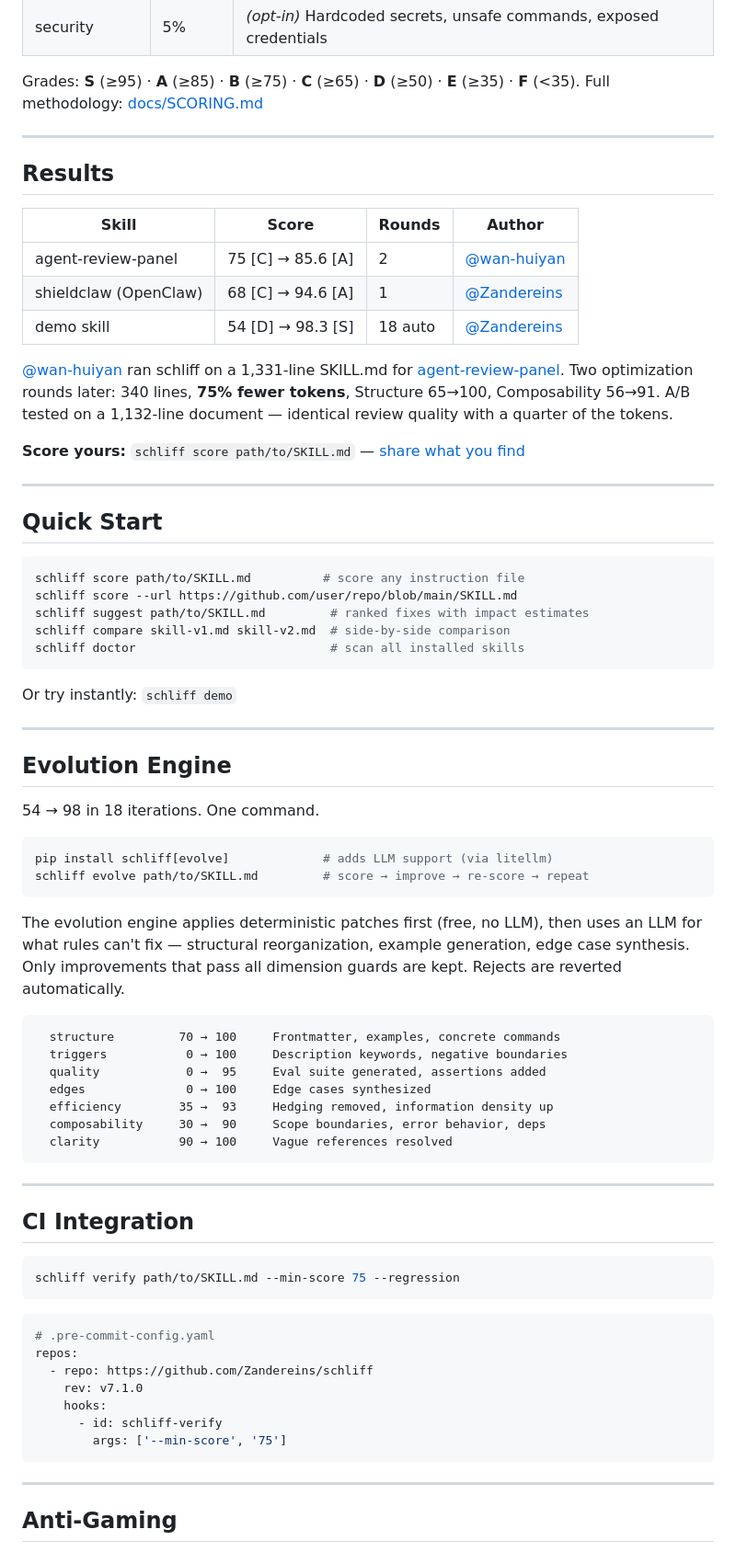
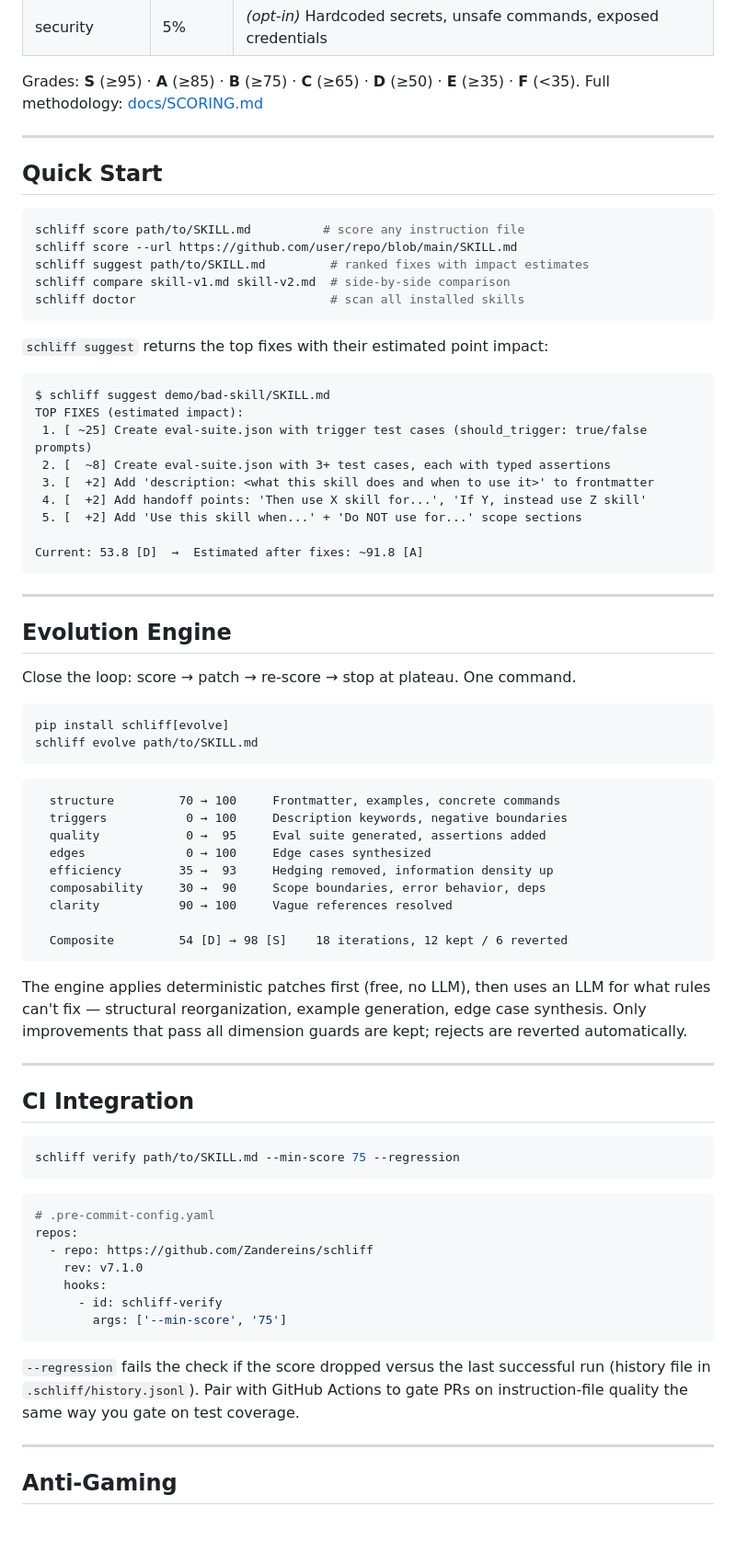
Before and after one commit to Zandereins/schliff, a Markdown page: README.md, the part around one of its changes. Shown at 92% size. Rendered like a GitHub page; blank space fills up the shorter version.

````diff
--- a/README.md
+++ b/README.md
@@ -52,20 +79,6 @@ Grades: **S** (≥95) · **A** (≥85) · **B** (≥75) · **C** (≥65) · **D*
 
 ---
 
-## Results
-
-| Skill | Score | Rounds | Author |
-|-------|-------|--------|--------|
-| agent-review-panel | 75 [C] → 85.6 [A] | 2 | [@wan-huiyan](https://github.com/wan-huiyan) |
-| shieldclaw (OpenClaw) | 68 [C] → 94.6 [A] | 1 | [@Zandereins](https://github.com/Zandereins) |
-| demo skill | 54 [D] → 98.3 [S] | 18 auto | [@Zandereins](https://github.com/Zandereins) |
-
-[@wan-huiyan](https://github.com/wan-huiyan) ran schliff on a 1,331-line SKILL.md for [agent-review-panel](https://github.com/wan-huiyan/agent-review-panel). Two optimization rounds later: 340 lines, **75% fewer tokens**, Structure 65→100, Composability 56→91. A/B tested on a 1,132-line document — identical review quality with a quarter of the tokens.
-
-**Score yours:** `schliff score path/to/SKILL.md` — [share what you find](https://github.com/Zandereins/schliff/issues/new?template=share_results.md)
-
----
-
 ## Quick Start
 
 ```bash
@@ -76,20 +89,30 @@ schliff compare skill-v1.md skill-v2.md  # side-by-side comparison
 schliff doctor                           # scan all installed skills
 ```
 
-Or try instantly: `schliff demo`
+`schliff suggest` returns the top fixes with their estimated point impact:
+
+```text
+$ schliff suggest demo/bad-skill/SKILL.md
+TOP FIXES (estimated impact):
+ 1. [ ~25] Create eval-suite.json with trigger test cases (should_trigger: true/false prompts)
+ 2. [  ~8] Create eval-suite.json with 3+ test cases, each with typed assertions
+ 3. [  +2] Add 'description: <what this skill does and when to use it>' to frontmatter
+ 4. [  +2] Add handoff points: 'Then use X skill for...', 'If Y, instead use Z skill'
+ 5. [  +2] Add 'Use this skill when...' + 'Do NOT use for...' scope sections
+
+Current: 53.8 [D]  →  Estimated after fixes: ~91.8 [A]
+```
 
 ---
 
 ## Evolution Engine
 
-54 → 98 in 18 iterations. One command.
+Close the loop: score → patch → re-score → stop at plateau. One command.
 
 ```bash
-pip install schliff[evolve]             # adds LLM support (via litellm)
-schliff evolve path/to/SKILL.md         # score → improve → re-score → repeat
+pip install schliff[evolve]
+schliff evolve path/to/SKILL.md
 ```
-
-The evolution engine applies deterministic patches first (free, no LLM), then uses an LLM for what rules can't fix — structural reorganization, example generation, edge case synthesis. Only improvements that pass all dimension guards are kept. Rejects are reverted automatically.
 
 ```
   structure         70 → 100     Frontmatter, examples, concrete commands
@@ -99,7 +122,11 @@ The evolution engine applies deterministic patches first (free, no LLM), then us
   efficiency        35 →  93     Hedging removed, information density up
   composability     30 →  90     Scope boundaries, error behavior, deps
   clarity           90 → 100     Vague references resolved
+
+  Composite         54 [D] → 98 [S]    18 iterations, 12 kept / 6 reverted
 ```
+
+The engine applies deterministic patches first (free, no LLM), then uses an LLM for what rules can't fix — structural reorganization, example generation, edge case synthesis. Only improvements that pass all dimension guards are kept; rejects are reverted automatically.
 
 ---
 
@@ -119,6 +146,8 @@ repos:
         args: ['--min-score', '75']
 ```
 
+`--regression` fails the check if the score dropped versus the last successful run (history file in `.schliff/history.jsonl`). Pair with GitHub Actions to gate PRs on instruction-file quality the same way you gate on test coverage.
+
 ---
 
 ## Anti-Gaming
````
Also changed, not shown: other parts of README.md (+75 -42 lines).
